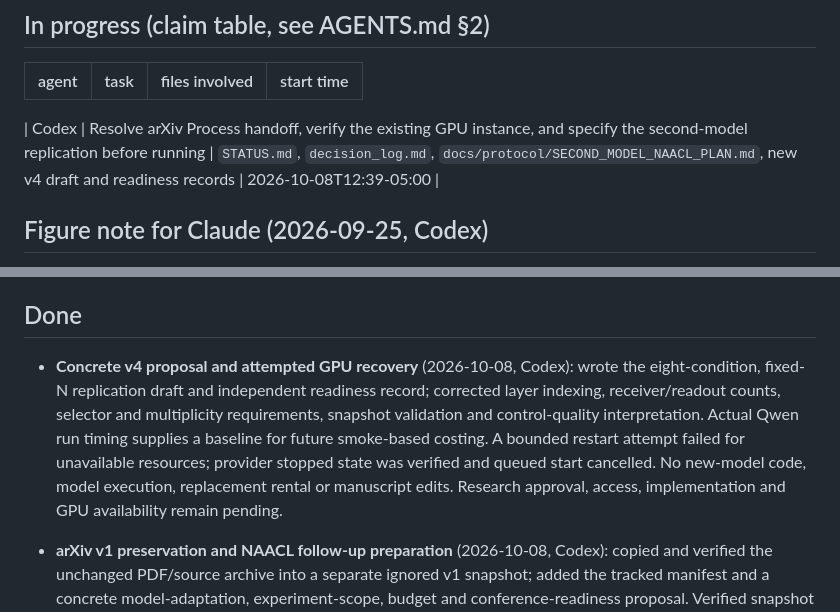
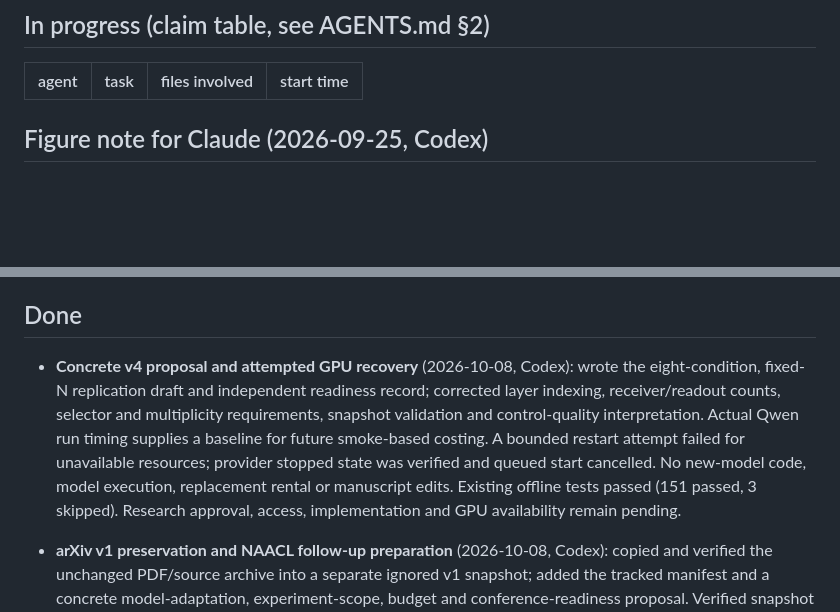
Before and after one commit to BeibaiDraco/mind-connecting, a Markdown page: STATUS.md, 2 parts joined by grey strips. Rendered like a GitHub page; blank space fills up the shorter version.

Commit message:
docs: release v4 planning claim pending PI decision

```diff
--- a/STATUS.md
+++ b/STATUS.md
@@ -57,7 +57,6 @@ Last updated: 2026-10-08T12:50-05:00, Codex (PI reports arXiv uploaded and at Pr
 | agent | task | files involved | start time |
 |---|---|---|---|
 
-| Codex | Resolve arXiv Process handoff, verify the existing GPU instance, and specify the second-model replication before running | `STATUS.md`, `decision_log.md`, `docs/protocol/SECOND_MODEL_NAACL_PLAN.md`, new v4 draft and readiness records | 2026-10-08T12:39-05:00 |
 
 
 ## Figure note for Claude (2026-09-25, Codex)
@@ -67,7 +66,7 @@ Last updated: 2026-10-08T12:50-05:00, Codex (PI reports arXiv uploaded and at Pr
 
 ## Done
 
-- **Concrete v4 proposal and attempted GPU recovery** (2026-10-08, Codex): wrote the eight-condition, fixed-N replication draft and independent readiness record; corrected layer indexing, receiver/readout counts, selector and multiplicity requirements, snapshot validation and control-quality interpretation. Actual Qwen run timing supplies a baseline for future smoke-based costing. A bounded restart attempt failed for unavailable resources; provider stopped state was verified and queued start cancelled. No new-model code, model execution, replacement rental or manuscript edits. Research approval, access, implementation and GPU availability remain pending.
+- **Concrete v4 proposal and attempted GPU recovery** (2026-10-08, Codex): wrote the eight-condition, fixed-N replication draft and independent readiness record; corrected layer indexing, receiver/readout counts, selector and multiplicity requirements, snapshot validation and control-quality interpretation. Actual Qwen run timing supplies a baseline for future smoke-based costing. A bounded restart attempt failed for unavailable resources; provider stopped state was verified and queued start cancelled. No new-model code, model execution, replacement rental or manuscript edits. Existing offline tests passed (151 passed, 3 skipped). Research approval, access, implementation and GPU availability remain pending.
 
 - **arXiv v1 preservation and NAACL follow-up preparation** (2026-10-08, Codex): copied and verified the unchanged PDF/source archive into a separate ignored v1 snapshot; added the tracked manifest and a concrete model-adaptation, experiment-scope, budget and conference-readiness proposal. Verified snapshot checksums and all 22 archive paths; offline tests passed (151 passed, 3 skipped). Opened the arXiv login page for the PI. Login/license and research/budget decisions are pending; nothing was submitted, published or started on the GPU.
 
```
Also changed, not shown: other parts of STATUS.md (+1 -1 lines).
